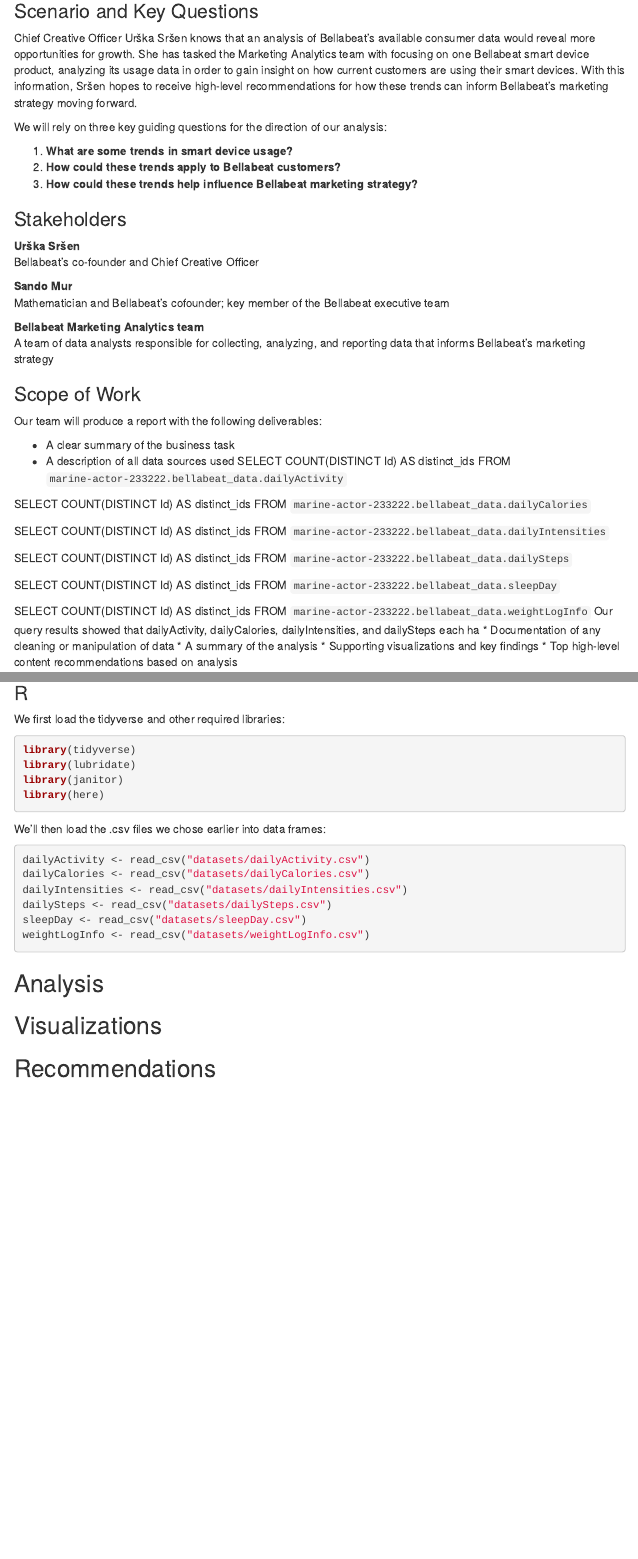
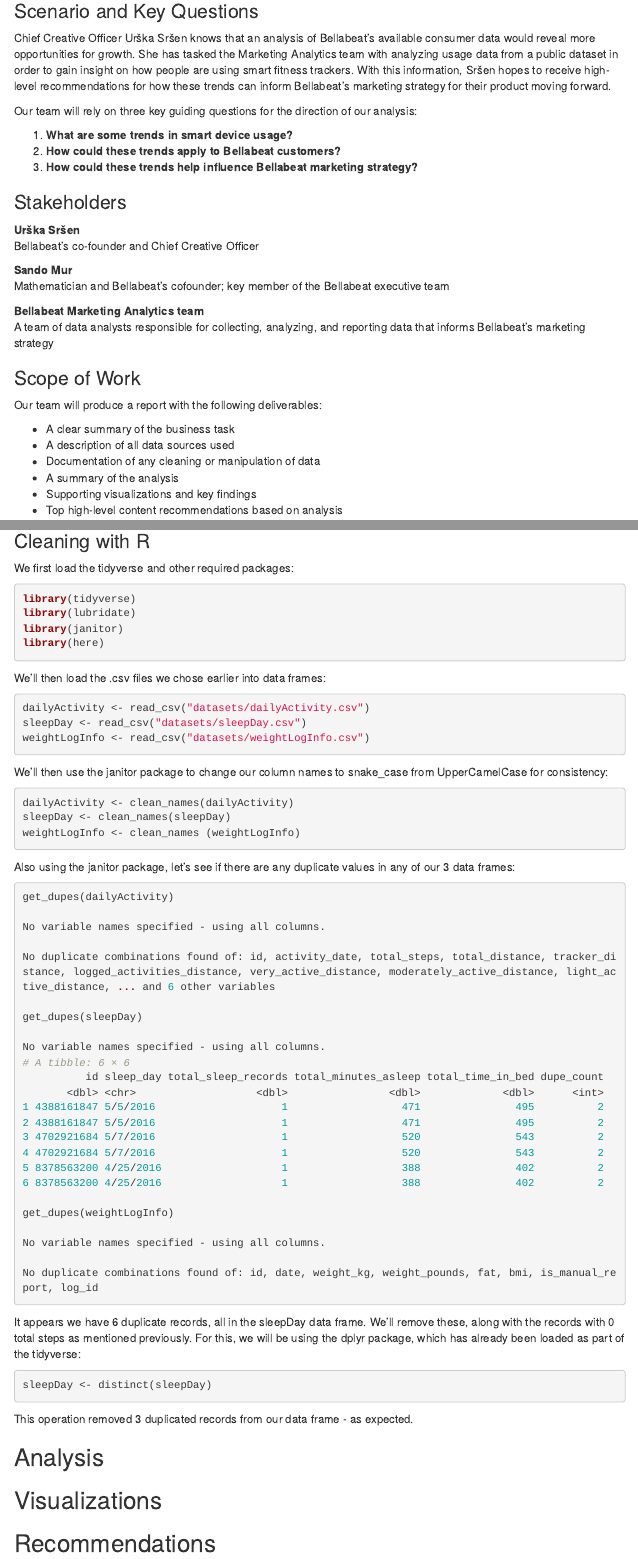
Before and after one commit to jeffbai996/bellabeat_case_study, an R Markdown document (bellabeat_case_study.Rmd): the page in a window 1100 px wide, from 960 px down, and a second part further down, joined at a grey line. Rendered offline with R 4.5, knitr and Pandoc, with nearby package versions; menus at the side of the page are left out.

Commit message:
Added additional data cleaning steps, reviewed/edited earlier sections for clarity

````diff
--- a/bellabeat_case_study.Rmd
+++ b/bellabeat_case_study.Rmd
@@ -34,9 +34,9 @@
 Bellabeat also offers a subscription-based membership program for users. Membership gives users 24/7 access to fully personalized guidance on nutrition, activity, sleep, health and beauty, and mindfulness based on their lifestyle and goals.
 
 ### Scenario and Key Questions
-Chief Creative Officer Urška Sršen knows that an analysis of Bellabeat's available consumer data would reveal more opportunities for growth. She has tasked the Marketing Analytics team with focusing on one Bellabeat smart device product, analyzing its usage data in order to gain insight on how current customers are using their smart devices. With this information, Sršen hopes to receive high-level recommendations for how these trends can inform Bellabeat's marketing strategy moving forward.
+Chief Creative Officer Urška Sršen knows that an analysis of Bellabeat's available consumer data would reveal more opportunities for growth. She has tasked the Marketing Analytics team with analyzing usage data from a public dataset in order to gain insight on how people are using smart fitness trackers. With this information, Sršen hopes to receive high-level recommendations for how these trends can inform Bellabeat's marketing strategy for their product moving forward.
 
-We will rely on three key guiding questions for the direction of our analysis:
+Our team will rely on three key guiding questions for the direction of our analysis:
 
 1. **What are some trends in smart device usage?**
 2. **How could these trends apply to Bellabeat customers?**
@@ -57,24 +57,6 @@
 
 * A clear summary of the business task
 * A description of all data sources used
-SELECT COUNT(DISTINCT Id) AS distinct_ids
-FROM `marine-actor-233222.bellabeat_data.dailyActivity`
-
-SELECT COUNT(DISTINCT Id) AS distinct_ids
-FROM `marine-actor-233222.bellabeat_data.dailyCalories`
-
-SELECT COUNT(DISTINCT Id) AS distinct_ids
-FROM `marine-actor-233222.bellabeat_data.dailyIntensities`
-
-SELECT COUNT(DISTINCT Id) AS distinct_ids
-FROM `marine-actor-233222.bellabeat_data.dailySteps`
-
-SELECT COUNT(DISTINCT Id) AS distinct_ids
-FROM `marine-actor-233222.bellabeat_data.sleepDay`
-
-SELECT COUNT(DISTINCT Id) AS distinct_ids
-FROM `marine-actor-233222.bellabeat_data.weightLogInfo`
-Our query results showed that dailyActivity, dailyCalories, dailyIntensities, and dailySteps each ha
 * Documentation of any cleaning or manipulation of data
 * A summary of the analysis
 * Supporting visualizations and key findings
@@ -156,5 +136,4 @@
 
-### R
+**Invalid Records**
+We also want to see how many invalid records exist in our data.
 
-We first load the tidyverse and other required libraries:
-```{r, eval=FALSE}
@@ -161,3 +167,7 @@
+### Cleaning with R
+
+We first load the tidyverse and other required packages:
+```{r eval=FALSE, message=FALSE}
 library(tidyverse)
 library(lubridate)
 library(janitor)
@@ -165,15 +175,54 @@
 ```
 
 We'll then load the .csv files we chose earlier into data frames:
-```{r, eval=FALSE}
+```{r eval=FALSE, message=FALSE}
 dailyActivity <- read_csv("datasets/dailyActivity.csv")
-dailyCalories <- read_csv("datasets/dailyCalories.csv")
-dailyIntensities <- read_csv("datasets/dailyIntensities.csv")
-dailySteps <- read_csv("datasets/dailySteps.csv")
 sleepDay <- read_csv("datasets/sleepDay.csv")
 weightLogInfo <- read_csv("datasets/weightLogInfo.csv")
 ```
 
+We'll then use the janitor package to change our column names to snake_case from UpperCamelCase for consistency:
+```{r eval=FALSE, message=FALSE}
+dailyActivity <- clean_names(dailyActivity)
+sleepDay <- clean_names(sleepDay)
+weightLogInfo <- clean_names (weightLogInfo)
+```
+
+Also using the janitor package, let's see if there are any duplicate values in any of our 3 data frames:
+```{r eval=FALSE, message=FALSE}
+get_dupes(dailyActivity)
+
+No variable names specified - using all columns.
+
+No duplicate combinations found of: id, activity_date, total_steps, total_distance, tracker_distance, logged_activities_distance, very_active_distance, moderately_active_distance, light_active_distance, ... and 6 other variables
+
+get_dupes(sleepDay)
+
+No variable names specified - using all columns.
+# A tibble: 6 × 6
+          id sleep_day total_sleep_records total_minutes_asleep total_time_in_bed dupe_count
+       <dbl> <chr>                   <dbl>                <dbl>             <dbl>      <int>
+1 4388161847 5/5/2016                    1                  471               495          2
+2 4388161847 5/5/2016                    1                  471               495          2
+3 4702921684 5/7/2016                    1                  520               543          2
+4 4702921684 5/7/2016                    1                  520               543          2
+5 8378563200 4/25/2016                   1                  388               402          2
+6 8378563200 4/25/2016                   1                  388               402          2
+
+get_dupes(weightLogInfo)
+
+No variable names specified - using all columns.
+
+No duplicate combinations found of: id, date, weight_kg, weight_pounds, fat, bmi, is_manual_report, log_id
+```
+
+It appears we have 6 duplicate records, all in the sleepDay data frame. We'll remove these, along with the records with 0 total steps as mentioned previously. For this, we will be using the dplyr package, which has already been loaded as part of the tidyverse:
+
+```{r, eval=FALSE, message=FALSE}
+sleepDay <- distinct(sleepDay)
+```
+
+This operation removed 3 duplicated records from our data frame - as expected.
 
 ## Analysis
 
````
Also changed, not shown: bellabeat_case_study.Rmd (61 more changed lines).
